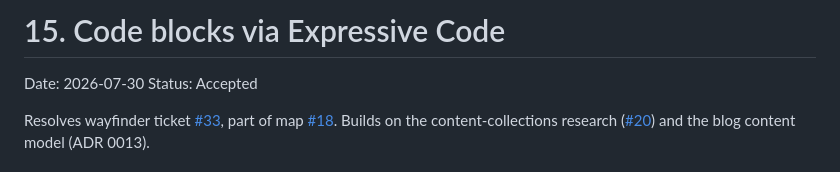
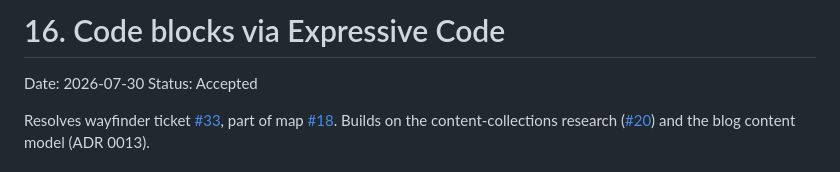
Before and after one commit to lukefredrickson/personal-site, a Markdown page: docs/adr/0016-code-blocks-via-expressive-code.md, the part around the change. GitHub-like rendering.

Commit message:
Renumber to ADR 0016 (0015 taken by asset pipeline)
Co-Authored-By: Claude Fable 5 <noreply@anthropic.com>

```diff
--- a/docs/adr/0015-code-blocks-via-expressive-code.md
+++ b/docs/adr/0016-code-blocks-via-expressive-code.md
@@ -1,4 +1,4 @@
-# 15. Code blocks via Expressive Code
+# 16. Code blocks via Expressive Code
 
 Date: 2026-07-30
 Status: Accepted
```
